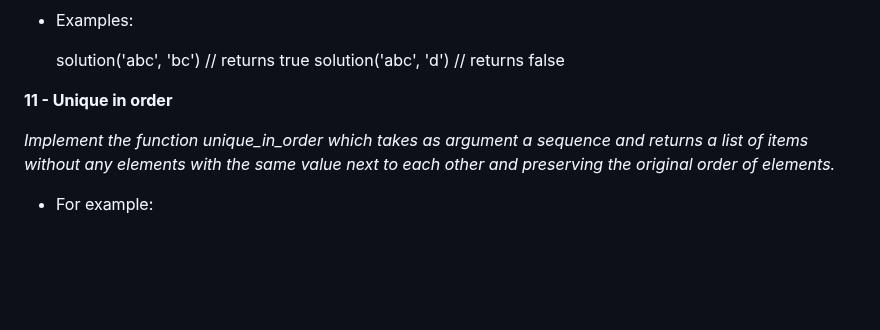
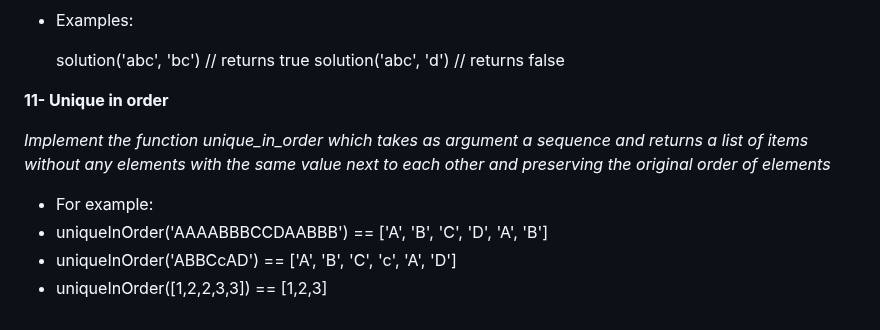
Before and after one commit to gbabohernest/100-Days-of-Code, a Markdown page: JavaScript/README.md, the part around the change. Drawn GitHub-style; blank space fills up the shorter version.

```diff
--- a/JavaScript/README.md
+++ b/JavaScript/README.md
@@ -108,8 +108,11 @@ _Complete the solution so that it returns true if the first argument(string) pas
   solution('abc', 'bc') // returns true
   solution('abc', 'd') // returns false
 
-**11 - Unique in order**
+**11- Unique in order**
 
-_Implement the function unique_in_order which takes as argument a sequence and returns a list of items without any elements with the same value next to each other and preserving the original order of elements._
+_Implement the function unique_in_order which takes as argument a sequence and returns a list of items without any elements with the same value next to each other and preserving the original order of elements_
 
 - For example:
+- uniqueInOrder('AAAABBBCCDAABBB') == ['A', 'B', 'C', 'D', 'A', 'B']
+- uniqueInOrder('ABBCcAD') == ['A', 'B', 'C', 'c', 'A', 'D']
+- uniqueInOrder([1,2,2,3,3]) == [1,2,3]
```
